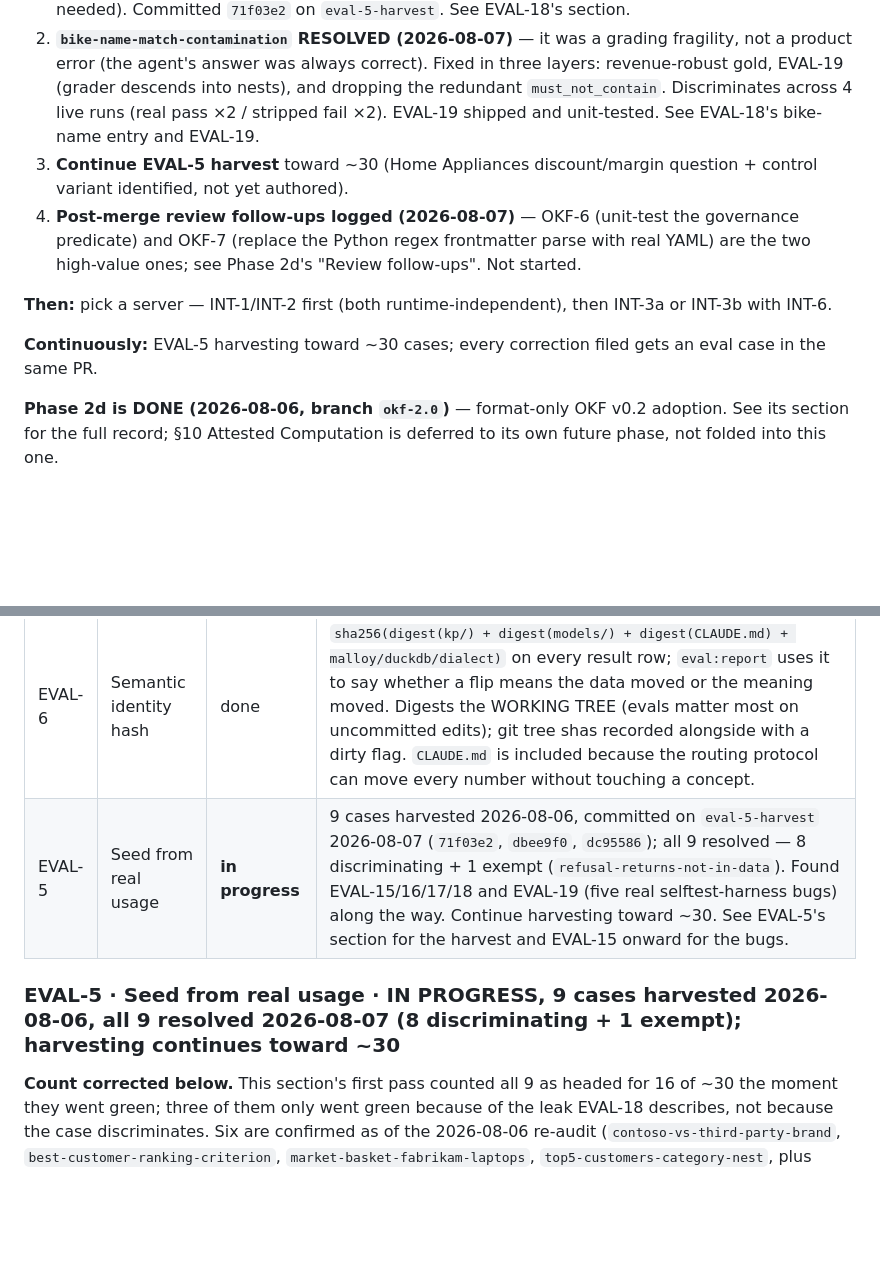
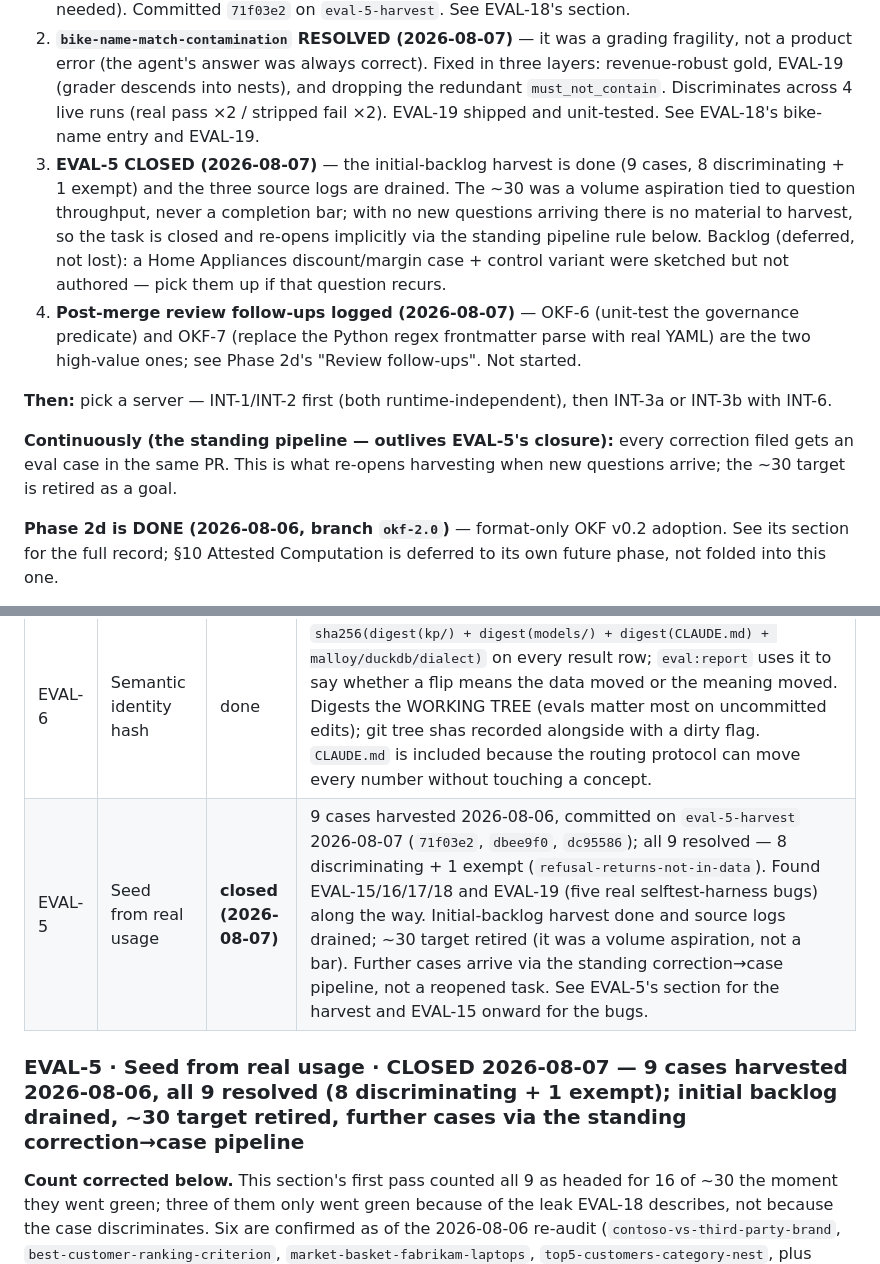
Before and after one commit to wwasilak/malloy-context-layer, a Markdown page: ROADMAP.md, 2 parts joined by grey strips. GitHub-like rendering; blank space fills up the shorter version.

Commit message:
ROADMAP: close EVAL-5 — backlog drained, ~30 retired, pipeline stands
The initial-backlog harvest is done (9 cases: 8 discriminating + 1 exempt)
and the three source logs are drained. The ~30 was a volume aspiration tied
to question throughput, never a completion bar — with no new questions there
is no material to harvest. Closed the task in all four live status locations;
kept the standing correction→case pipeline, which re-opens harvesting when
questions resume. Home Appliances discount/margin case parked as deferred
backlog. Historical write-ups (EVAL-12 cost math, original EVAL-5) left intact
as dated records.

Co-Authored-By: Claude Opus 4.8 <noreply@anthropic.com>

```diff
--- a/ROADMAP.md
+++ b/ROADMAP.md
@@ -59,8 +59,13 @@ becoming the bottleneck). SIMP-2, 3, 4 and 5 have all shipped.
    and dropping the redundant `must_not_contain`. Discriminates across 4 live
    runs (real pass ×2 / stripped fail ×2). EVAL-19 shipped and unit-tested. See
    EVAL-18's bike-name entry and EVAL-19.
-3. **Continue EVAL-5 harvest** toward ~30 (Home Appliances discount/margin
-   question + control variant identified, not yet authored).
+3. **EVAL-5 CLOSED (2026-08-07)** — the initial-backlog harvest is done (9 cases,
+   8 discriminating + 1 exempt) and the three source logs are drained. The ~30
+   was a volume aspiration tied to question throughput, never a completion bar;
+   with no new questions arriving there is no material to harvest, so the task is
+   closed and re-opens implicitly via the standing pipeline rule below. Backlog
+   (deferred, not lost): a Home Appliances discount/margin case + control variant
+   were sketched but not authored — pick them up if that question recurs.
 4. **Post-merge review follow-ups logged (2026-08-07)** — OKF-6 (unit-test the
    governance predicate) and OKF-7 (replace the Python regex frontmatter parse
    with real YAML) are the two high-value ones; see Phase 2d's "Review
@@ -69,8 +74,9 @@ becoming the bottleneck). SIMP-2, 3, 4 and 5 have all shipped.
 **Then:** pick a server — INT-1/INT-2 first (both runtime-independent), then
 INT-3a or INT-3b with INT-6.
 
-**Continuously:** EVAL-5 harvesting toward ~30 cases; every correction filed gets
-an eval case in the same PR.
+**Continuously (the standing pipeline — outlives EVAL-5's closure):** every
+correction filed gets an eval case in the same PR. This is what re-opens
+harvesting when new questions arrive; the ~30 target is retired as a goal.
 
 **Phase 2d is DONE (2026-08-06, branch `okf-2.0`)** — format-only OKF v0.2
 adoption. See its section for the full record; §10 Attested Computation is
@@ -200,9 +206,9 @@ provenance-stamped results file; `npm run eval:report` diffs the last two runs.
 | EVAL-3 | Results as telemetry | done | One JSONL row per (case × run) in `evals/results/`, plus a `run_meta` header line. Records verdict + reason, answer excerpt, executed Malloy, extracted vs expected, tokens, cost, latency, turns, receipt presence, semantic identity, model, runtime, data source. `evals/report.js` prints per-category pass rate, pass→fail flips and flaky cases. `last_validated` stamping on passing `must_use` concepts — the writer `ARCHITECTURE.md` documented but nothing implemented. |
 | EVAL-4 | Fixture data for CI | done (no new files) | The parquets under `ParquetFiles/` are already committed, so CI checks out byte-identical data and gold values are already stable. A second sampled copy would add a sync burden and a fixture-vs-live gold discrepancy for no gain, so `fixtures` means the committed set resolved via WORKDIR (as `build.js` does), and `--live` switches to `EVAL_LIVE_WORKDIR`. |
 | EVAL-6 | Semantic identity hash | done | `sha256(digest(kp/) + digest(models/) + digest(CLAUDE.md) + malloy/duckdb/dialect)` on every result row; `eval:report` uses it to say whether a flip means the data moved or the meaning moved. Digests the WORKING TREE (evals matter most on uncommitted edits); git tree shas recorded alongside with a dirty flag. `CLAUDE.md` is included because the routing protocol can move every number without touching a concept. |
-| EVAL-5 | Seed from real usage | **in progress** | 9 cases harvested 2026-08-06, committed on `eval-5-harvest` 2026-08-07 (`71f03e2`, `dbee9f0`, `dc95586`); all 9 resolved — 8 discriminating + 1 exempt (`refusal-returns-not-in-data`). Found EVAL-15/16/17/18 and EVAL-19 (five real selftest-harness bugs) along the way. Continue harvesting toward ~30. See EVAL-5's section for the harvest and EVAL-15 onward for the bugs. |
-
-### EVAL-5 · Seed from real usage · IN PROGRESS, 9 cases harvested 2026-08-06, all 9 resolved 2026-08-07 (8 discriminating + 1 exempt); harvesting continues toward ~30
+| EVAL-5 | Seed from real usage | **closed (2026-08-07)** | 9 cases harvested 2026-08-06, committed on `eval-5-harvest` 2026-08-07 (`71f03e2`, `dbee9f0`, `dc95586`); all 9 resolved — 8 discriminating + 1 exempt (`refusal-returns-not-in-data`). Found EVAL-15/16/17/18 and EVAL-19 (five real selftest-harness bugs) along the way. Initial-backlog harvest done and source logs drained; ~30 target retired (it was a volume aspiration, not a bar). Further cases arrive via the standing correction→case pipeline, not a reopened task. See EVAL-5's section for the harvest and EVAL-15 onward for the bugs. |
+
+### EVAL-5 · Seed from real usage · CLOSED 2026-08-07 — 9 cases harvested 2026-08-06, all 9 resolved (8 discriminating + 1 exempt); initial backlog drained, ~30 target retired, further cases via the standing correction→case pipeline
 
 **Count corrected below.** This section's first pass counted all 9 as headed
 for 16 of ~30 the moment they went green; three of them only went green
```
